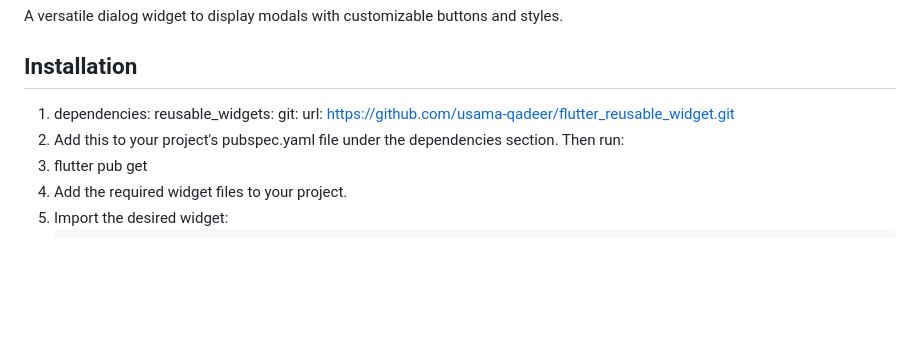
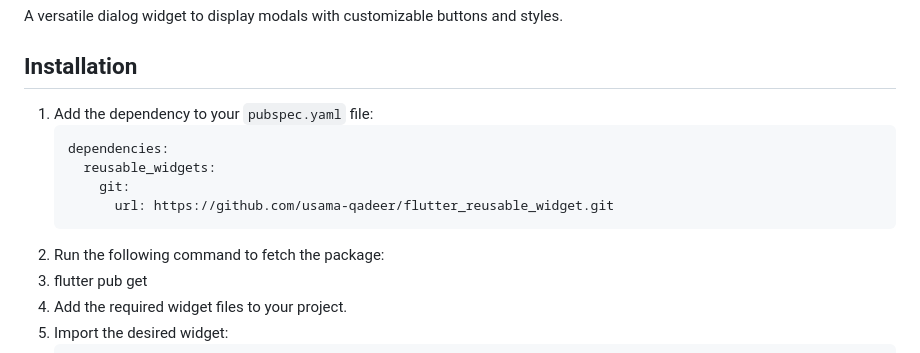
Before and after one commit to usama-qadeer/flutter-reusable-widget, a Markdown page: README.md, the part around the change. GitHub-like rendering; blank space fills up the shorter version.

````diff
--- a/README.md
+++ b/README.md
@@ -17,11 +17,14 @@ A versatile dialog widget to display modals with customizable buttons and styles
 
 ## Installation
 
-1. dependencies:</br>
-  reusable_widgets:</br>
-    git:</br>
-      url: https://github.com/usama-qadeer/flutter_reusable_widget.git
-2. Add this to your project's pubspec.yaml file under the dependencies section. Then run:
+1. Add the dependency to your `pubspec.yaml` file:
+   ```yaml
+   dependencies:
+     reusable_widgets:
+       git:
+         url: https://github.com/usama-qadeer/flutter_reusable_widget.git
+   ```
+2. Run the following command to fetch the package:
 3. flutter pub get
 4. Add the required widget files to your project.
 5. Import the desired widget:
````
